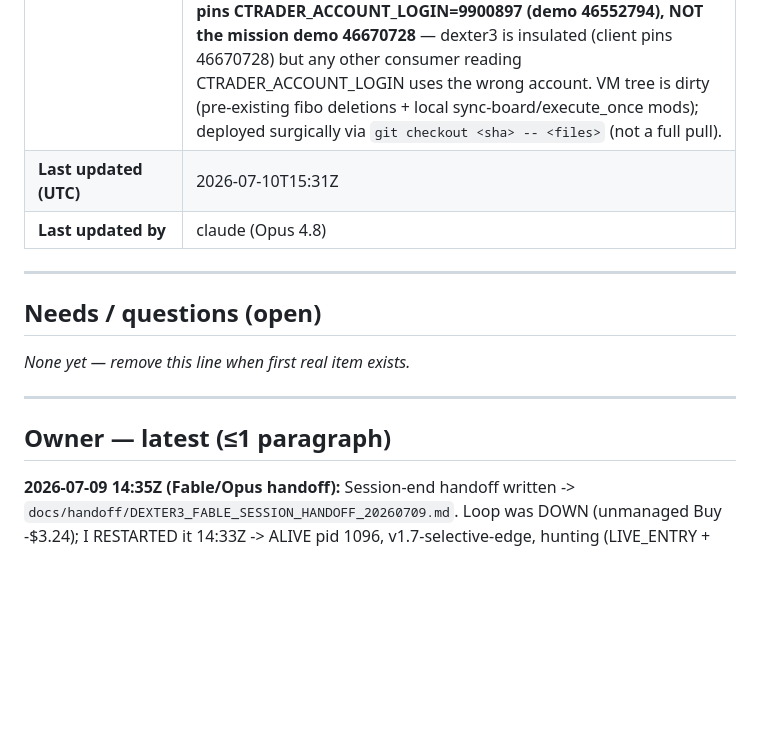
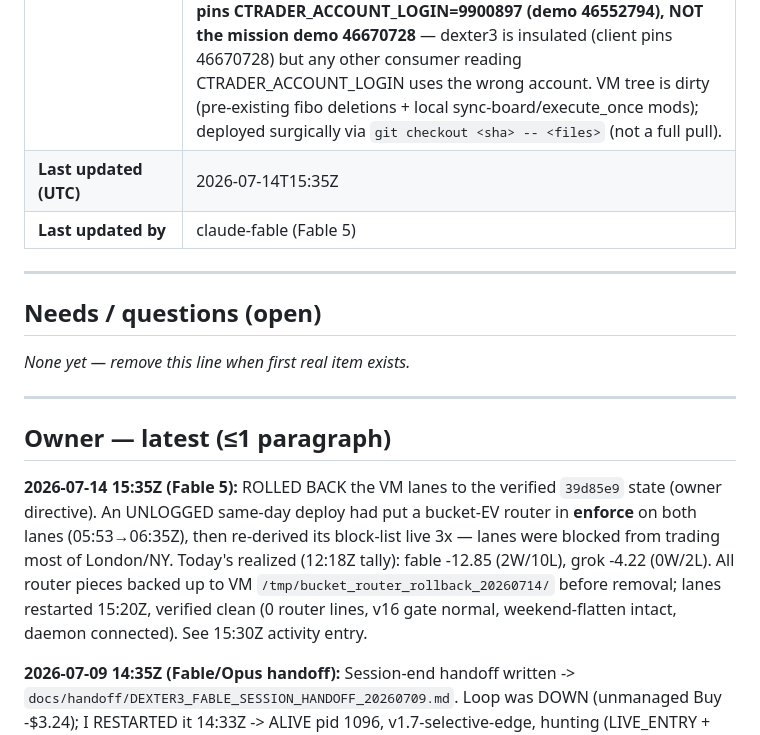
Before and after one commit to Geowahaha/Oracle_Ctrader_Geomonkey, a Markdown page: docs/AGENT_SYNC_BOARD.md, the part around one of its changes. Rendered like a GitHub page; blank space fills up the shorter version.

```diff
--- a/docs/AGENT_SYNC_BOARD.md
+++ b/docs/AGENT_SYNC_BOARD.md
@@ -21,8 +21,8 @@
 | **Mission playbook** | `docs/AGENT_HANDOFF_XAU_GATE_ENTRY_TEMPLATE.md` §4.1 **A→E**, then §5 |
 | **Phase now** | **CUTOVER LIVE + TRADING RESTORED.** Both VM lanes (`dexter3-fable`/`dexter3-grok`) active+enabled+boot-persistent, daemon stable 2.6h (NRestarts=0), demo 46670728. BUT post-cutover ran 2h+ with **0 fills / 27 refusals** — root cause: cutover units DROPPED `DEXTER3_MAX_VOLUME_UNITS=10` from the PC launchers → fell to 0.05 BTC-scale default → every XAU entry refused `min_volume_exceeds_max_volume_units_cap` (masked by ratio cap firing first). **FIXED (`f346597`, pushed):** restored MAX_VOLUME_UNITS=10 + set ratio cap=0 (owner directive) on both units, live-reinstalled+restarted. **Verified: first VM fill since cutover — Grok pos 650847797 entered+verified 13:15:24Z, 1oz ~$12 bounded.** REMAINING (secondary, not blocking): governor reconcile times out at daemon 5s → PnL-blind (cached/zero); account double-auth (daemon+stream both auth 46670728, `last_error` "already authorized in this channel"); execute_once reconcile hits WRONG demo acct 46552794. |
 | **Post-cutover fixes (13:18Z→15:31Z)** | All 3 governor/daemon issues FIXED + verified live: (1) get_deals reconcile timeout — labeled path now 20s (env `DEXTER3_OPENAPI_DEALS_TIMEOUT_SEC`), verified 15.3s call returns 200 deals (was dying at 5s); (2) "already authorized in this channel" now benign (adopt+clear, not fatal `_ModeError`); (3) account-less resolver now pins 46670728 over the wrong `CTRADER_ACCOUNT_LOGIN=9900897`/46552794 in .env.local — execute_once + daemon account-less both →46670728. Commits `c47870c`+`dcc02f0`, 6 tests, 116 green. NOTE for owner: **.env.local pins CTRADER_ACCOUNT_LOGIN=9900897 (demo 46552794), NOT the mission demo 46670728** — dexter3 is insulated (client pins 46670728) but any other consumer reading CTRADER_ACCOUNT_LOGIN uses the wrong account. VM tree is dirty (pre-existing fibo deletions + local sync-board/execute_once mods); deployed surgically via `git checkout <sha> -- <files>` (not a full pull). |
-| **Last updated (UTC)** | 2026-07-10T15:31Z |
-| **Last updated by** | claude (Opus 4.8) |
+| **Last updated (UTC)** | 2026-07-14T15:35Z |
+| **Last updated by** | claude-fable (Fable 5) |
 
 ---
 
@@ -37,6 +37,8 @@
 ---
 
 ## Owner — latest (≤1 paragraph)
+
+**2026-07-14 15:35Z (Fable 5):** ROLLED BACK the VM lanes to the verified `39d85e9` state (owner directive). An UNLOGGED same-day deploy had put a bucket-EV router in **enforce** on both lanes (05:53→06:35Z), then re-derived its block-list live 3x — lanes were blocked from trading most of London/NY. Today's realized (12:18Z tally): fable -12.85 (2W/10L), grok -4.22 (0W/2L). All router pieces backed up to VM `/tmp/bucket_router_rollback_20260714/` before removal; lanes restarted 15:20Z, verified clean (0 router lines, v16 gate normal, weekend-flatten intact, daemon connected). See 15:30Z activity entry.
 
 **2026-07-09 14:35Z (Fable/Opus handoff):** Session-end handoff written -> `docs/handoff/DEXTER3_FABLE_SESSION_HANDOFF_20260709.md`. Loop was DOWN (unmanaged Buy -$3.24); I RESTARTED it 14:33Z -> ALIVE pid 1096, v1.7-selective-edge, hunting (LIVE_ENTRY + ladder ARMED peak_r 0.64 + pullback-gate firing live). NOTE: V1.7 entry-quality defaults ON, so restart = full V1.7 (confirm with owner if that was intended vs plain V1.6). Session shipped the edge-discovery stack: fix#1 looser ladder + anti-chase (v1.5) + pullback selector (v1.6), all verified firing live. HONEST: still net-negative (07-08/09 ~ -$37.81) -> edges deployed+verified but NOT yet proven to flip profitability; next job = MEASURE forward + extend backtest history.
 
```
Also changed, not shown: other parts of docs/AGENT_SYNC_BOARD.md (+8 -0 lines).
